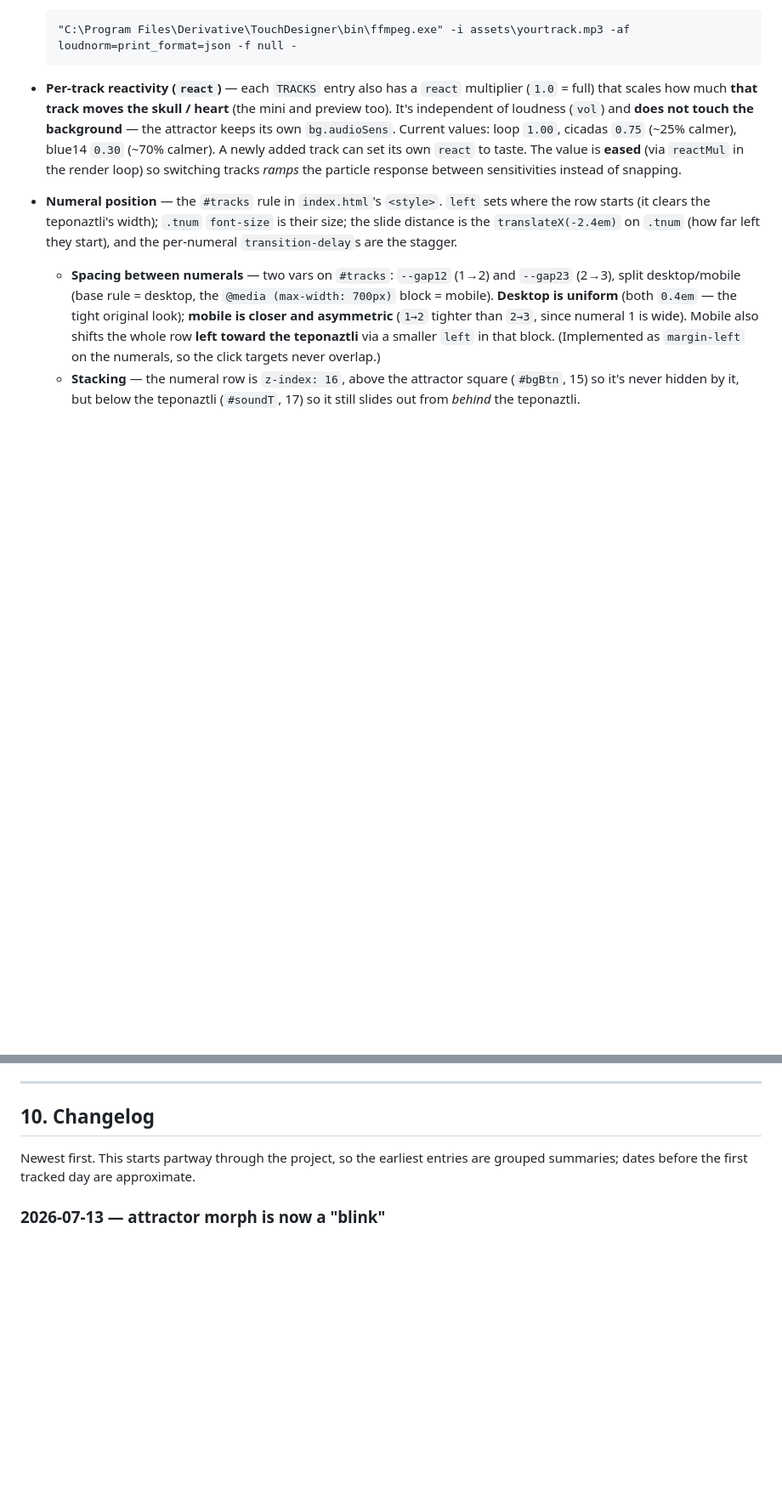
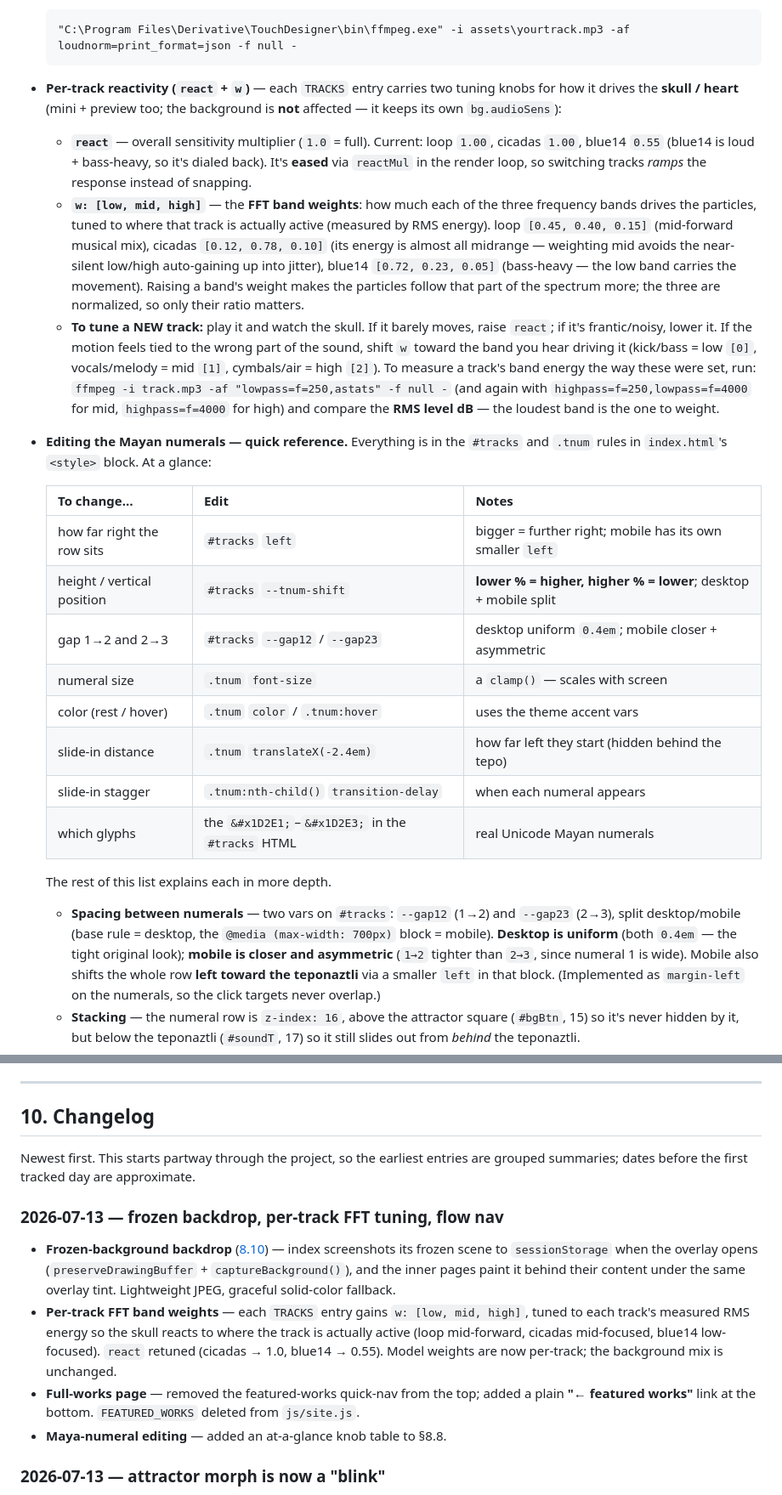
Before and after one commit to elpartario/jehernandez.site, a Markdown page: DOCUMENTATION.md, 2 parts joined by grey strips. Shown at 85% size. Drawn GitHub-style; blank space fills up the shorter version.

Commit message:
Update DOCUMENTATION.md
§1.7, §8.8, new §8.10, Contents, changelog

````diff
--- a/DOCUMENTATION.md
+++ b/DOCUMENTATION.md
@@ -1593,19 +1591,44 @@ re-selecting never restarts it), and `selectTrack()` only crossfades gains;
   ```
   "C:\Program Files\Derivative\TouchDesigner\bin\ffmpeg.exe" -i assets\yourtrack.mp3 -af loudnorm=print_format=json -f null -
   ```
-- **Per-track reactivity (`react`)** — each `TRACKS` entry also has a `react`
-  multiplier (`1.0` = full) that scales how much **that track moves the skull /
-  heart** (the mini and preview too). It's independent of loudness (`vol`) and
-  **does not touch the background** — the attractor keeps its own `bg.audioSens`.
-  Current values: loop `1.00`, cicadas `0.75` (~25% calmer), blue14 `0.30`
-  (~70% calmer). A newly added track can set its own `react` to taste. The
-  value is **eased** (via `reactMul` in the render loop) so switching tracks
-  *ramps* the particle response between sensitivities instead of snapping.
-- **Numeral position** — the `#tracks` rule in `index.html`'s `<style>`.
-  `left` sets where the row starts (it clears the teponaztli's width); `.tnum`
-  `font-size` is their size; the slide distance is the `translateX(-2.4em)` on
-  `.tnum` (how far left they start), and the per-numeral `transition-delay`s are
-  the stagger.
+- **Per-track reactivity (`react` + `w`)** — each `TRACKS` entry carries two
+  tuning knobs for how it drives the **skull / heart** (mini + preview too;
+  the background is **not** affected — it keeps its own `bg.audioSens`):
+  - **`react`** — overall sensitivity multiplier (`1.0` = full). Current: loop
+    `1.00`, cicadas `1.00`, blue14 `0.55` (blue14 is loud + bass-heavy, so it's
+    dialed back). It's **eased** via `reactMul` in the render loop, so switching
+    tracks *ramps* the response instead of snapping.
+  - **`w: [low, mid, high]`** — the **FFT band weights**: how much each of the
+    three frequency bands drives the particles, tuned to where that track is
+    actually active (measured by RMS energy). loop `[0.45, 0.40, 0.15]`
+    (mid-forward musical mix), cicadas `[0.12, 0.78, 0.10]` (its energy is almost
+    all midrange — weighting mid avoids the near-silent low/high auto-gaining up
+    into jitter), blue14 `[0.72, 0.23, 0.05]` (bass-heavy — the low band carries
+    the movement). Raising a band's weight makes the particles follow that part
+    of the spectrum more; the three are normalized, so only their ratio matters.
+  - **To tune a NEW track:** play it and watch the skull. If it barely moves,
+    raise `react`; if it's frantic/noisy, lower it. If the motion feels tied to
+    the wrong part of the sound, shift `w` toward the band you hear driving it
+    (kick/bass = low `[0]`, vocals/melody = mid `[1]`, cymbals/air = high `[2]`).
+    To measure a track's band energy the way these were set, run:
+    `ffmpeg -i track.mp3 -af "lowpass=f=250,astats" -f null -` (and again with
+    `highpass=f=250,lowpass=f=4000` for mid, `highpass=f=4000` for high) and
+    compare the **RMS level dB** — the loudest band is the one to weight.
+- **Editing the Mayan numerals — quick reference.** Everything is in the
+  `#tracks` and `.tnum` rules in `index.html`'s `<style>` block. At a glance:
+
+  | To change… | Edit | Notes |
+  |---|---|---|
+  | how far right the row sits | `#tracks` `left` | bigger = further right; mobile has its own smaller `left` |
+  | height / vertical position | `#tracks` `--tnum-shift` | **lower % = higher, higher % = lower**; desktop + mobile split |
+  | gap 1→2 and 2→3 | `#tracks` `--gap12` / `--gap23` | desktop uniform `0.4em`; mobile closer + asymmetric |
+  | numeral size | `.tnum` `font-size` | a `clamp()` — scales with screen |
+  | color (rest / hover) | `.tnum` `color` / `.tnum:hover` | uses the theme accent vars |
+  | slide-in distance | `.tnum` `translateX(-2.4em)` | how far left they start (hidden behind the tepo) |
+  | slide-in stagger | `.tnum:nth-child()` `transition-delay` | when each numeral appears |
+  | which glyphs | the `&#x1D2E1;`–`&#x1D2E3;` in the `#tracks` HTML | real Unicode Mayan numerals |
+
+  The rest of this list explains each in more depth.
   - **Spacing between numerals** — two vars on `#tracks`: `--gap12` (1→2) and
     `--gap23` (2→3), split desktop/mobile (base rule = desktop, the
     `@media (max-width: 700px)` block = mobile). **Desktop is uniform** (both
@@ -1758,6 +1815,22 @@ What's already in place:
 
 Newest first. This starts partway through the project, so the earliest entries
 are grouped summaries; dates before the first tracked day are approximate.
+
+### 2026-07-13 — frozen backdrop, per-track FFT tuning, flow nav
+- **Frozen-background backdrop** ([8.10](#810-the-frozen-background-backdrop-inner-pages))
+  — index screenshots its frozen scene to `sessionStorage` when the overlay
+  opens (`preserveDrawingBuffer` + `captureBackground()`), and the inner pages
+  paint it behind their content under the same overlay tint. Lightweight JPEG,
+  graceful solid-color fallback.
+- **Per-track FFT band weights** — each `TRACKS` entry gains
+  `w: [low, mid, high]`, tuned to each track's measured RMS energy so the skull
+  reacts to where the track is actually active (loop mid-forward, cicadas
+  mid-focused, blue14 low-focused). `react` retuned (cicadas → 1.0, blue14 →
+  0.55). Model weights are now per-track; the background mix is unchanged.
+- **Full-works page** — removed the featured-works quick-nav from the top;
+  added a plain **"← featured works"** link at the bottom. `FEATURED_WORKS`
+  deleted from `js/site.js`.
+- **Maya-numeral editing** — added an at-a-glance knob table to §8.8.
 
 ### 2026-07-13 — attractor morph is now a "blink"
 - **Simplified the background morph to a brightness blink** — a click fades the
````
Also changed, not shown: other parts of DOCUMENTATION.md (+37 -5 lines).
